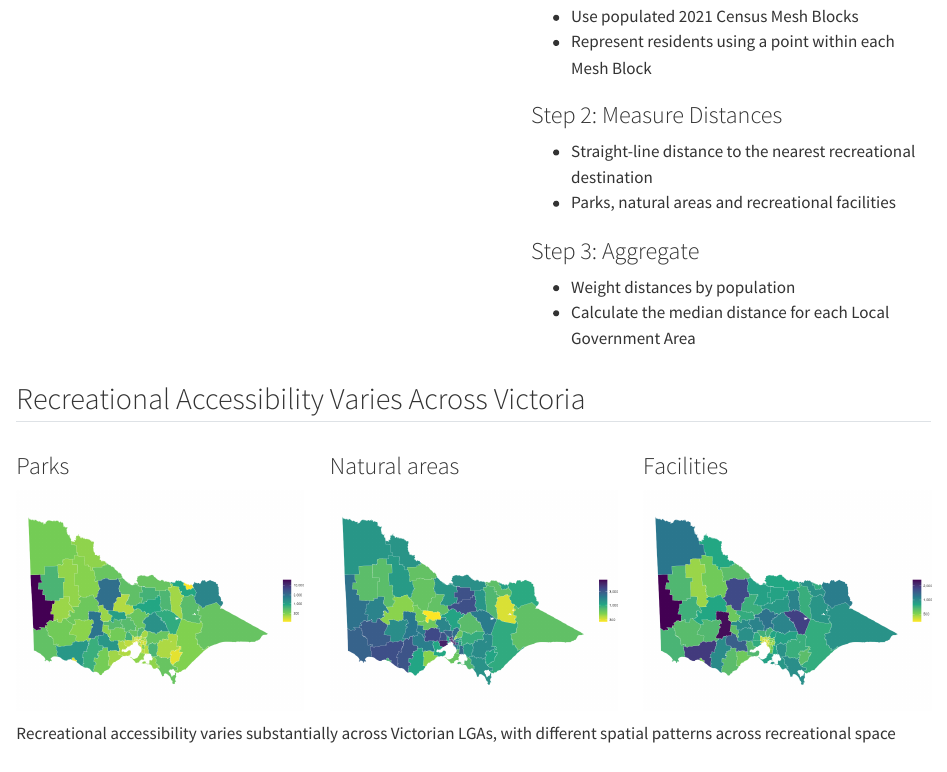
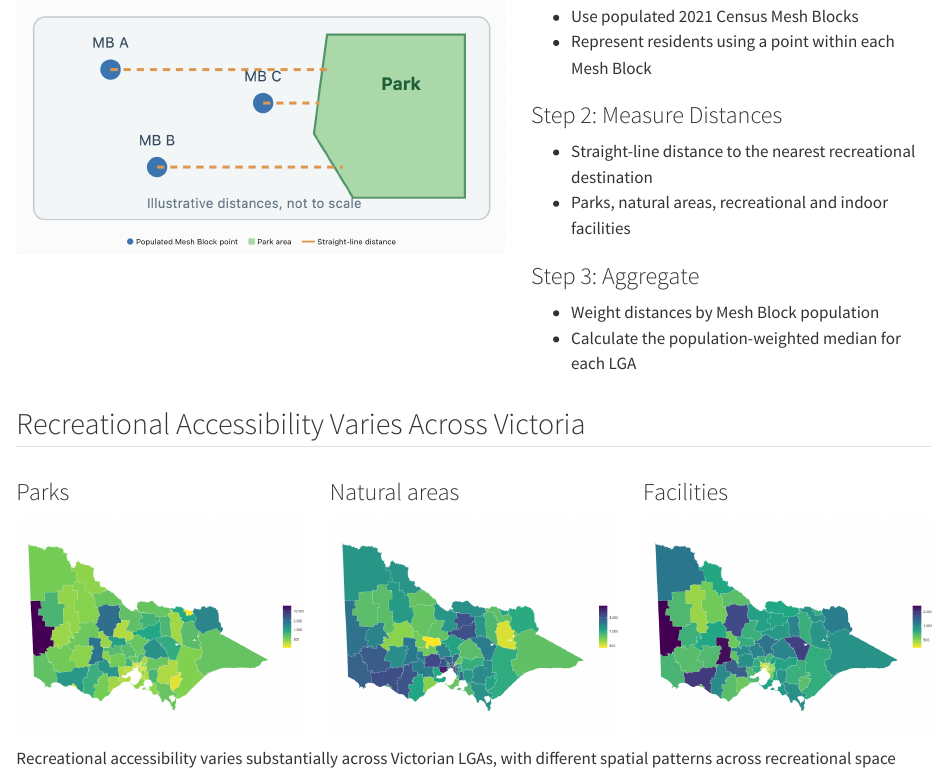
Before and after one commit to nana0119/recreation-spaces-health-victoria, a Quarto document (presentation.qmd): the page in a window 1100 px wide, from 2140 px down before the commit and from 2150 px down after it, so that both start at the same text. Rendered offline with R 4.5, knitr and Pandoc in place of Quarto, with nearby package versions.

Commit message:
Add distance to parks example plot

```diff
--- a/presentation.qmd
+++ b/presentation.qmd
@@ -206,16 +210,19 @@ Sport and Recreational Facilities (2024)
 ### Step 2: Measure Distances
 
 - Straight-line distance to the nearest recreational destination
-- Parks, natural areas and recreational facilities
+- Parks, natural areas, recreational and indoor facilities
 
 ### Step 3: Aggregate
 
-- Weight distances by population
-- Calculate the median distance for each Local Government Area
+- Weight distances by Mesh Block population
+- Calculate the population-weighted median for each LGA
 
 :::
 
 :::
+
+
+
 
 
 
```
Also changed, not shown: presentation.qmd (6 more changed lines), 1 other file.
